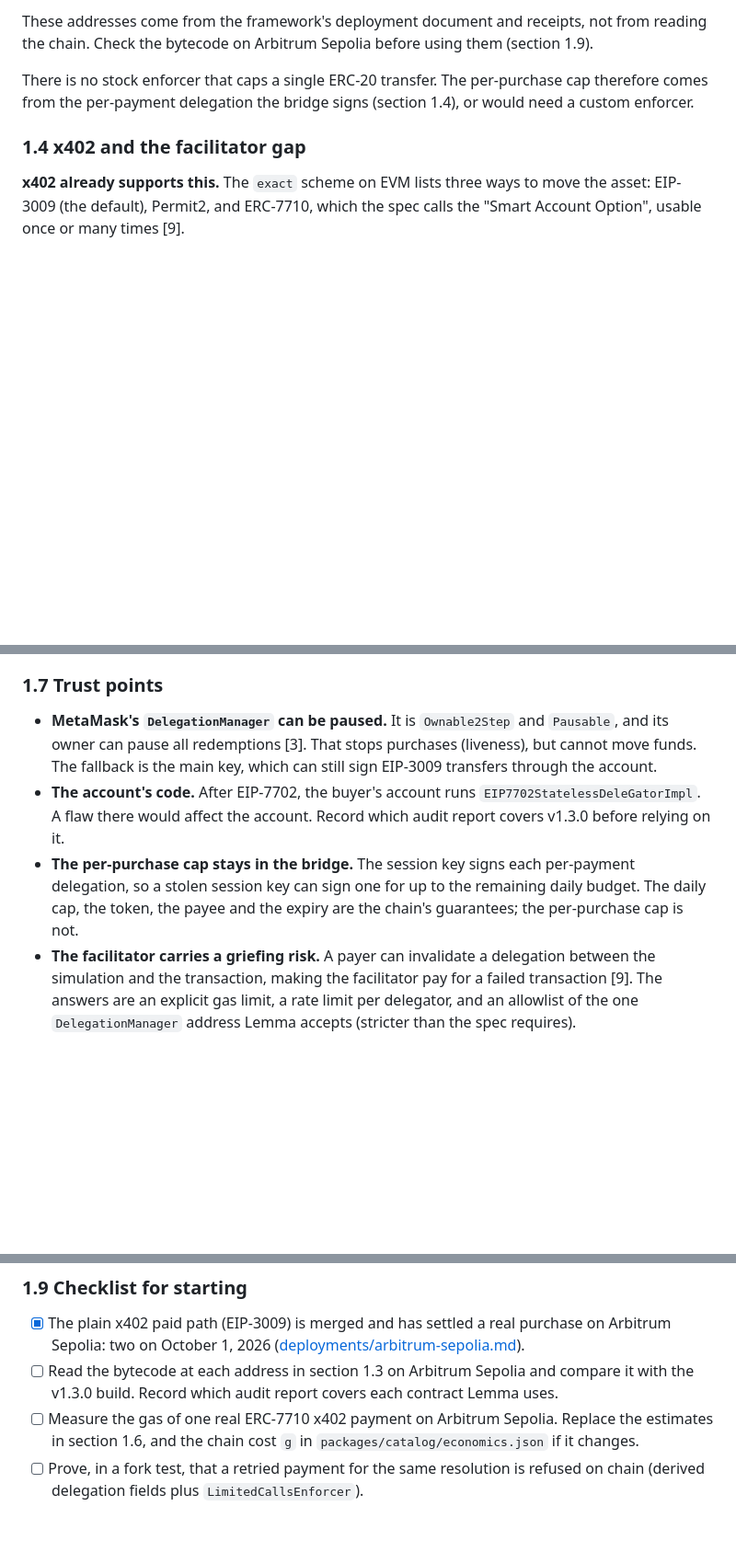
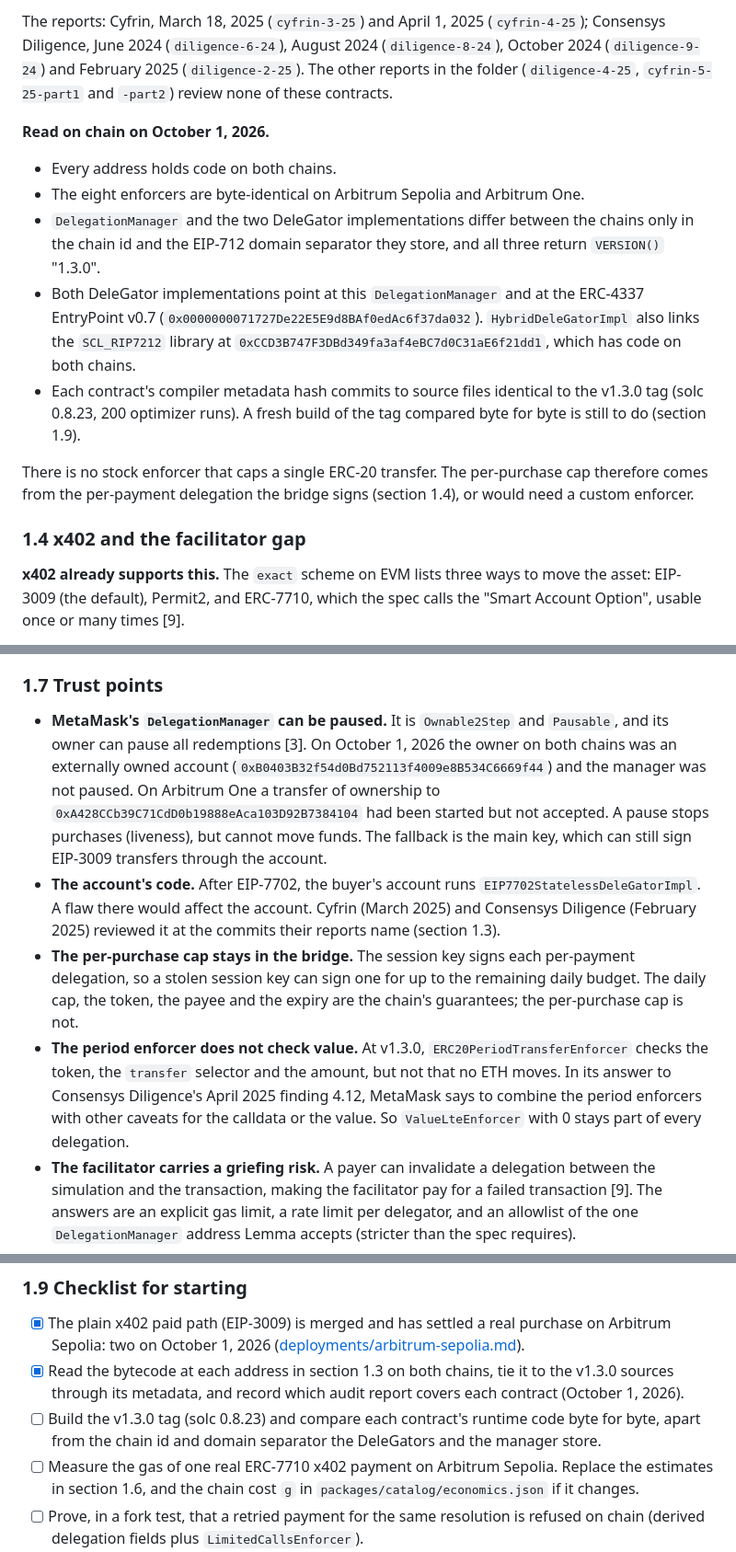
Before and after one commit to 4waan/Lemma, a Markdown page: docs/arbitrum-roadmap.md, 3 parts joined by grey strips. Shown at 92% size. Rendered like a GitHub page; blank space fills up the shorter version.

```diff
--- a/docs/arbitrum-roadmap.md
+++ b/docs/arbitrum-roadmap.md
@@ -70,5 +70,12 @@ MetaMask's Delegation Framework v1.3.0 is deployed at the same addresses on Arbi
 
-These addresses come from the framework's deployment document and receipts, not from reading the chain. Check the bytecode on Arbitrum Sepolia before using them (section 1.9).
+The reports: Cyfrin, March 18, 2025 (`cyfrin-3-25`) and April 1, 2025 (`cyfrin-4-25`); Consensys Diligence, June 2024 (`diligence-6-24`), August 2024 (`diligence-8-24`), October 2024 (`diligence-9-24`) and February 2025 (`diligence-2-25`). The other reports in the folder (`diligence-4-25`, `cyfrin-5-25-part1` and `-part2`) review none of these contracts.
+
+**Read on chain on October 1, 2026.**
+- Every address holds code on both chains.
+- The eight enforcers are byte-identical on Arbitrum Sepolia and Arbitrum One.
+- `DelegationManager` and the two DeleGator implementations differ between the chains only in the chain id and the EIP-712 domain separator they store, and all three return `VERSION()` "1.3.0".
+- Both DeleGator implementations point at this `DelegationManager` and at the ERC-4337 EntryPoint v0.7 (`0x0000000071727De22E5E9d8BAf0edAc6f37da032`). `HybridDeleGatorImpl` also links the `SCL_RIP7212` library at `0xCCD3B747F3DBd349fa3af4eBC7d0C31aE6f21dd1`, which has code on both chains.
+- Each contract's compiler metadata hash commits to source files identical to the v1.3.0 tag (solc 0.8.23, 200 optimizer runs). A fresh build of the tag compared byte for byte is still to do (section 1.9).
 
 There is no stock enforcer that caps a single ERC-20 transfer. The per-purchase cap therefore comes from the per-payment delegation the bridge signs (section 1.4), or would need a custom enforcer.
 
@@ -158,9 +165,10 @@ All gas figures in this table are **estimates** from MetaMask's code paths (an x
 
 ### 1.7 Trust points
 
-- **MetaMask's `DelegationManager` can be paused.** It is `Ownable2Step` and `Pausable`, and its owner can pause all redemptions [3]. That stops purchases (liveness), but cannot move funds. The fallback is the main key, which can still sign EIP-3009 transfers through the account.
-- **The account's code.** After EIP-7702, the buyer's account runs `EIP7702StatelessDeleGatorImpl`. A flaw there would affect the account. Record which audit report covers v1.3.0 before relying on it.
+- **MetaMask's `DelegationManager` can be paused.** It is `Ownable2Step` and `Pausable`, and its owner can pause all redemptions [3]. On October 1, 2026 the owner on both chains was an externally owned account (`0xB0403B32f54d0Bd752113f4009e8B534C6669f44`) and the manager was not paused. On Arbitrum One a transfer of ownership to `0xA428CCb39C71CdD0b19888eAca103D92B7384104` had been started but not accepted. A pause stops purchases (liveness), but cannot move funds. The fallback is the main key, which can still sign EIP-3009 transfers through the account.
+- **The account's code.** After EIP-7702, the buyer's account runs `EIP7702StatelessDeleGatorImpl`. A flaw there would affect the account. Cyfrin (March 2025) and Consensys Diligence (February 2025) reviewed it at the commits their reports name (section 1.3).
 - **The per-purchase cap stays in the bridge.** The session key signs each per-payment delegation, so a stolen session key can sign one for up to the remaining daily budget. The daily cap, the token, the payee and the expiry are the chain's guarantees; the per-purchase cap is not.
+- **The period enforcer does not check value.** At v1.3.0, `ERC20PeriodTransferEnforcer` checks the token, the `transfer` selector and the amount, but not that no ETH moves. In its answer to Consensys Diligence's April 2025 finding 4.12, MetaMask says to combine the period enforcers with other caveats for the calldata or the value. So `ValueLteEnforcer` with 0 stays part of every delegation.
 - **The facilitator carries a griefing risk.** A payer can invalidate a delegation between the simulation and the transaction, making the facilitator pay for a failed transaction [9]. The answers are an explicit gas limit, a rate limit per delegator, and an allowlist of the one `DelegationManager` address Lemma accepts (stricter than the spec requires).
 - **What becomes public.** `RedeemedDelegation` logs the full delegation [3], so the buyer's account, its session key, the daily cap and the payee become public. The payer-to-payee link already exists with EIP-3009. The budget is new public information.
 - **Draft standards.** Both ERCs are Drafts. ERC-7715 already renamed its method once.
@@ -177,7 +185,8 @@ Contracts, x402 facilitator code, signing and typed-data layouts belong to the p
 ### 1.9 Checklist for starting
 
 - [x] The plain x402 paid path (EIP-3009) is merged and has settled a real purchase on Arbitrum Sepolia: two on October 1, 2026 ([deployments/arbitrum-sepolia.md](deployments/arbitrum-sepolia.md)).
-- [ ] Read the bytecode at each address in section 1.3 on Arbitrum Sepolia and compare it with the v1.3.0 build. Record which audit report covers each contract Lemma uses.
+- [x] Read the bytecode at each address in section 1.3 on both chains, tie it to the v1.3.0 sources through its metadata, and record which audit report covers each contract (October 1, 2026).
+- [ ] Build the v1.3.0 tag (solc 0.8.23) and compare each contract's runtime code byte for byte, apart from the chain id and domain separator the DeleGators and the manager store.
 - [ ] Measure the gas of one real ERC-7710 x402 payment on Arbitrum Sepolia. Replace the estimates in section 1.6, and the chain cost `g` in `packages/catalog/economics.json` if it changes.
 - [ ] Prove, in a fork test, that a retried payment for the same resolution is refused on chain (derived delegation fields plus `LimitedCallsEnforcer`).
 - [ ] Check whether `@metamask/x402`'s delegation provider accepts a caller-chosen salt and extra caveats. If not, contribute that upstream rather than forking it.
```
Also changed, not shown: other parts of docs/arbitrum-roadmap.md (+15 -15 lines).
